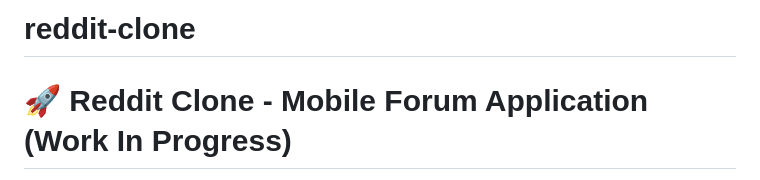
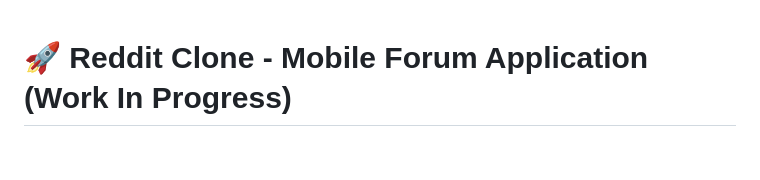
Before and after one commit to emilythestrangee/reddit-clone, a Markdown page: README.md, the part around the change. GitHub-like rendering; blank space fills up the shorter version.

Commit message:
Remove project title from README
Removed project title from README

```diff
--- a/README.md
+++ b/README.md
@@ -1,5 +1,3 @@
-# reddit-clone
-
 # 🚀 Reddit Clone - Mobile Forum Application (Work In Progress)
 
 > A full-stack Reddit-style forum built with **React Native (Expo)** and **Golang** backend. Create posts, engage with comments, follow users, and build your community!
```
